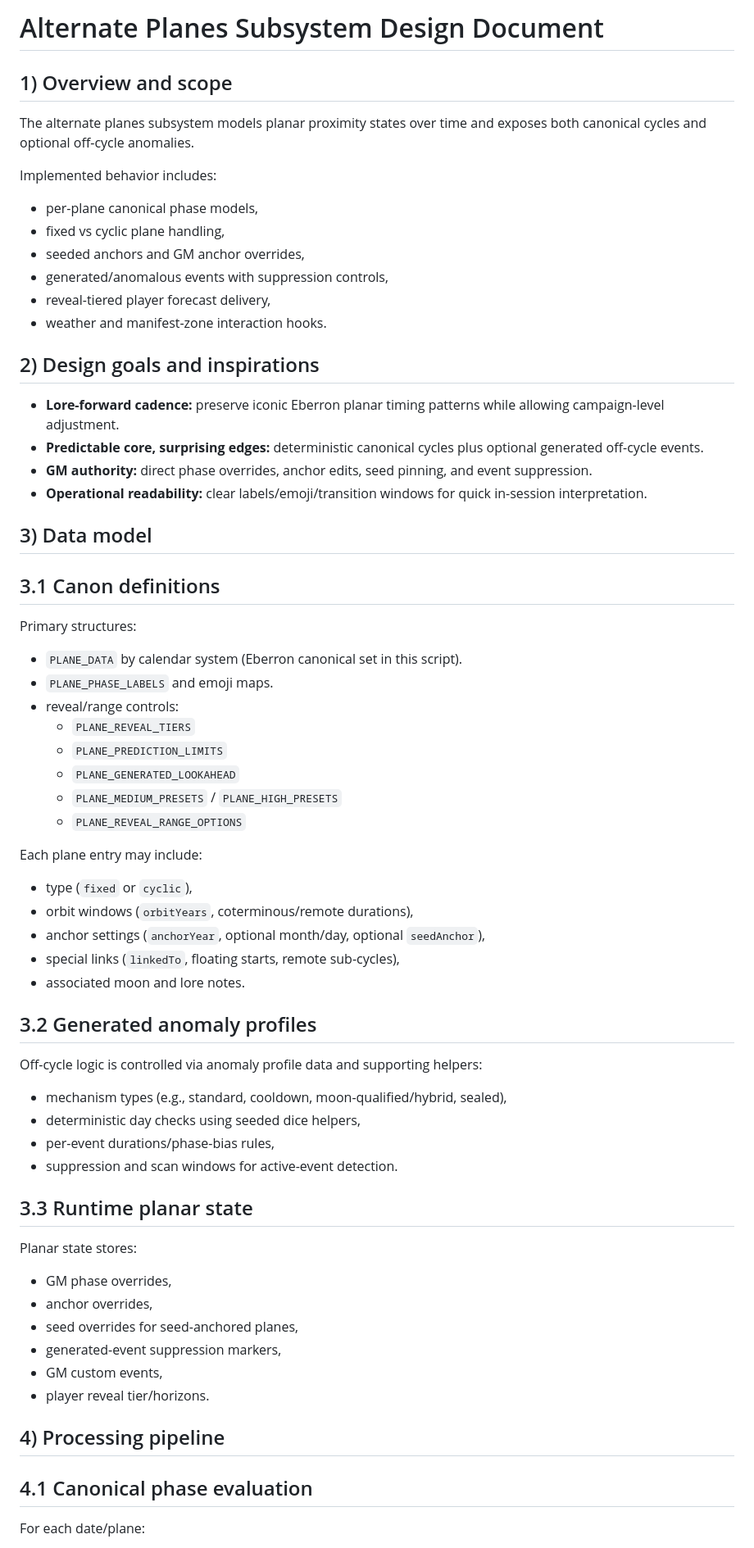
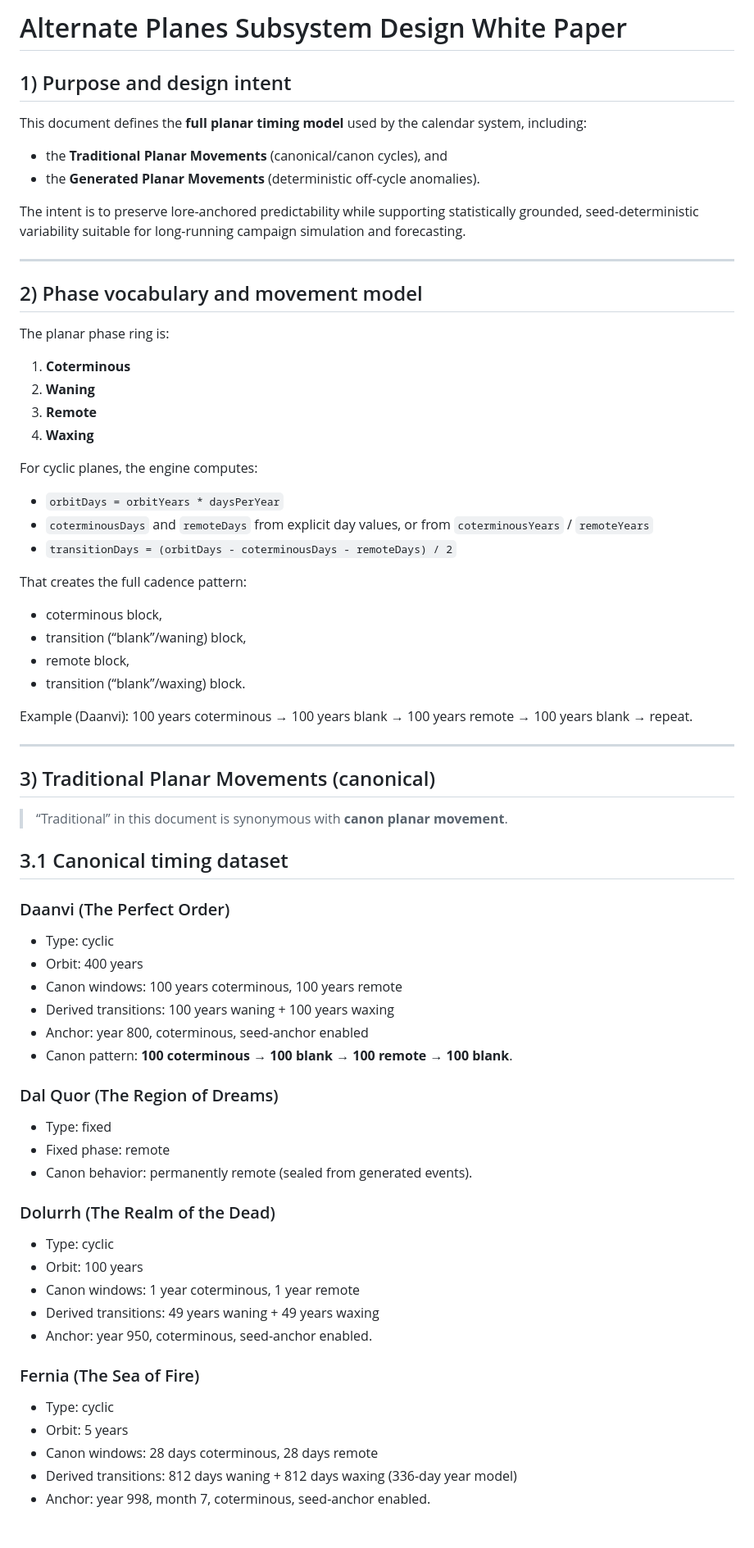
Before and after one commit to MCherry1/calendar, a Markdown page: alternate-planes.md, the part around one of its changes. Shown at 82% size. Drawn GitHub-style.

Commit message:
Expand alternate planes doc into full planar design white paper

```diff
--- a/alternate-planes.md
+++ b/alternate-planes.md
@@ -1,71 +1,72 @@
-# Alternate Planes Subsystem Design Document
+# Alternate Planes Subsystem Design White Paper
 
-## 1) Overview and scope
+## 1) Purpose and design intent
 
-The alternate planes subsystem models planar proximity states over time and exposes both canonical cycles and optional off-cycle anomalies.
+This document defines the **full planar timing model** used by the calendar system, including:
 
-Implemented behavior includes:
+- the **Traditional Planar Movements** (canonical/canon cycles), and
+- the **Generated Planar Movements** (deterministic off-cycle anomalies).
 
-- per-plane canonical phase models,
-- fixed vs cyclic plane handling,
-- seeded anchors and GM anchor overrides,
-- generated/anomalous events with suppression controls,
-- reveal-tiered player forecast delivery,
-- weather and manifest-zone interaction hooks.
+The intent is to preserve lore-anchored predictability while supporting statistically grounded, seed-deterministic variability suitable for long-running campaign simulation and forecasting.
 
-## 2) Design goals and inspirations
+---
 
-- **Lore-forward cadence:** preserve iconic Eberron planar timing patterns while allowing campaign-level adjustment.
-- **Predictable core, surprising edges:** deterministic canonical cycles plus optional generated off-cycle events.
-- **GM authority:** direct phase overrides, anchor edits, seed pinning, and event suppression.
-- **Operational readability:** clear labels/emoji/transition windows for quick in-session interpretation.
+## 2) Phase vocabulary and movement model
 
-## 3) Data model
+The planar phase ring is:
 
-## 3.1 Canon definitions
+1. **Coterminous**
+2. **Waning**
+3. **Remote**
+4. **Waxing**
 
-Primary structures:
+For cyclic planes, the engine computes:
 
-- `PLANE_DATA` by calendar system (Eberron canonical set in this script).
-- `PLANE_PHASE_LABELS` and emoji maps.
-- reveal/range controls:
-  - `PLANE_REVEAL_TIERS`
-  - `PLANE_PREDICTION_LIMITS`
-  - `PLANE_GENERATED_LOOKAHEAD`
-  - `PLANE_MEDIUM_PRESETS` / `PLANE_HIGH_PRESETS`
-  - `PLANE_REVEAL_RANGE_OPTIONS`
+- `orbitDays = orbitYears * daysPerYear`
+- `coterminousDays` and `remoteDays` from explicit day values, or from `coterminousYears` / `remoteYears`
+- `transitionDays = (orbitDays - coterminousDays - remoteDays) / 2`
 
-Each plane entry may include:
+That creates the full cadence pattern:
 
-- type (`fixed` or `cyclic`),
-- orbit windows (`orbitYears`, coterminous/remote durations),
-- anchor settings (`anchorYear`, optional month/day, optional `seedAnchor`),
-- special links (`linkedTo`, floating starts, remote sub-cycles),
-- associated moon and lore notes.
+- coterminous block,
+- transition (“blank”/waning) block,
+- remote block,
+- transition (“blank”/waxing) block.
 
-## 3.2 Generated anomaly profiles
+Example (Daanvi): 100 years coterminous → 100 years blank → 100 years remote → 100 years blank → repeat.
 
-Off-cycle logic is controlled via anomaly profile data and supporting helpers:
+---
 
-- mechanism types (e.g., standard, cooldown, moon-qualified/hybrid, sealed),
-- deterministic day checks using seeded dice helpers,
-- per-event durations/phase-bias rules,
-- suppression and scan windows for active-event detection.
+## 3) Traditional Planar Movements (canonical)
 
-## 3.3 Runtime planar state
+> “Traditional” in this document is synonymous with **canon planar movement**.
 
-Planar state stores:
+## 3.1 Canonical timing dataset
 
-- GM phase overrides,
-- anchor overrides,
-- seed overrides for seed-anchored planes,
-- generated-event suppression markers,
-- GM custom events,
-- player reveal tier/horizons.
+### Daanvi (The Perfect Order)
+- Type: cyclic
+- Orbit: 400 years
+- Canon windows: 100 years coterminous, 100 years remote
+- Derived transitions: 100 years waning + 100 years waxing
+- Anchor: year 800, coterminous, seed-anchor enabled
+- Canon pattern: **100 coterminous → 100 blank → 100 remote → 100 blank**.
 
-## 4) Processing pipeline
+### Dal Quor (The Region of Dreams)
+- Type: fixed
+- Fixed phase: remote
+- Canon behavior: permanently remote (sealed from generated events).
 
-## 4.1 Canonical phase evaluation
+### Dolurrh (The Realm of the Dead)
+- Type: cyclic
+- Orbit: 100 years
+- Canon windows: 1 year coterminous, 1 year remote
+- Derived transitions: 49 years waning + 49 years waxing
+- Anchor: year 950, coterminous, seed-anchor enabled.
 
-For each date/plane:
+### Fernia (The Sea of Fire)
+- Type: cyclic
+- Orbit: 5 years
+- Canon windows: 28 days coterminous, 28 days remote
+- Derived transitions: 812 days waning + 812 days waxing (336-day year model)
+- Anchor: year 998, month 7, coterminous, seed-anchor enabled.
 
```
Also changed, not shown: other parts of alternate-planes.md (+208 -29 lines).
